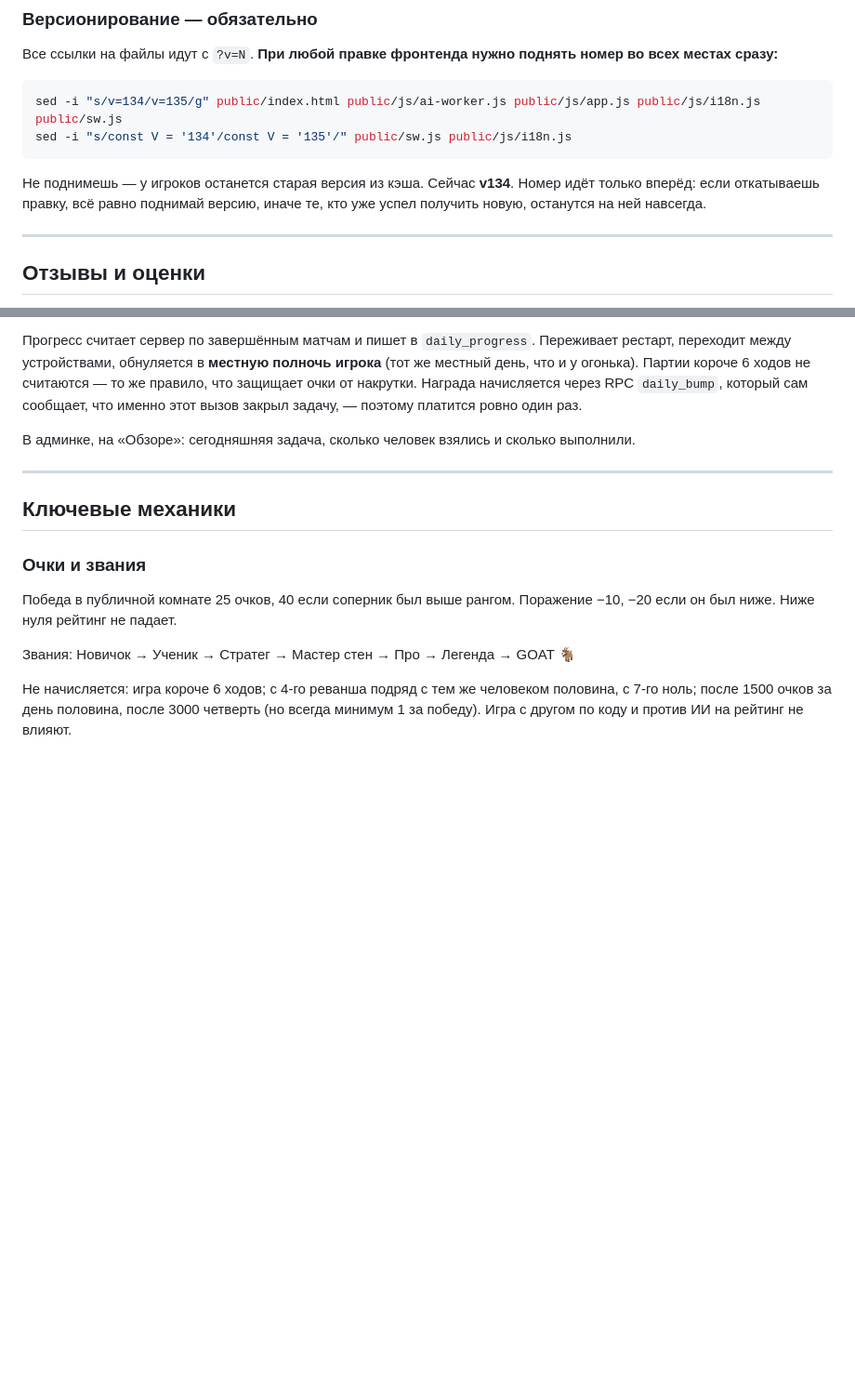
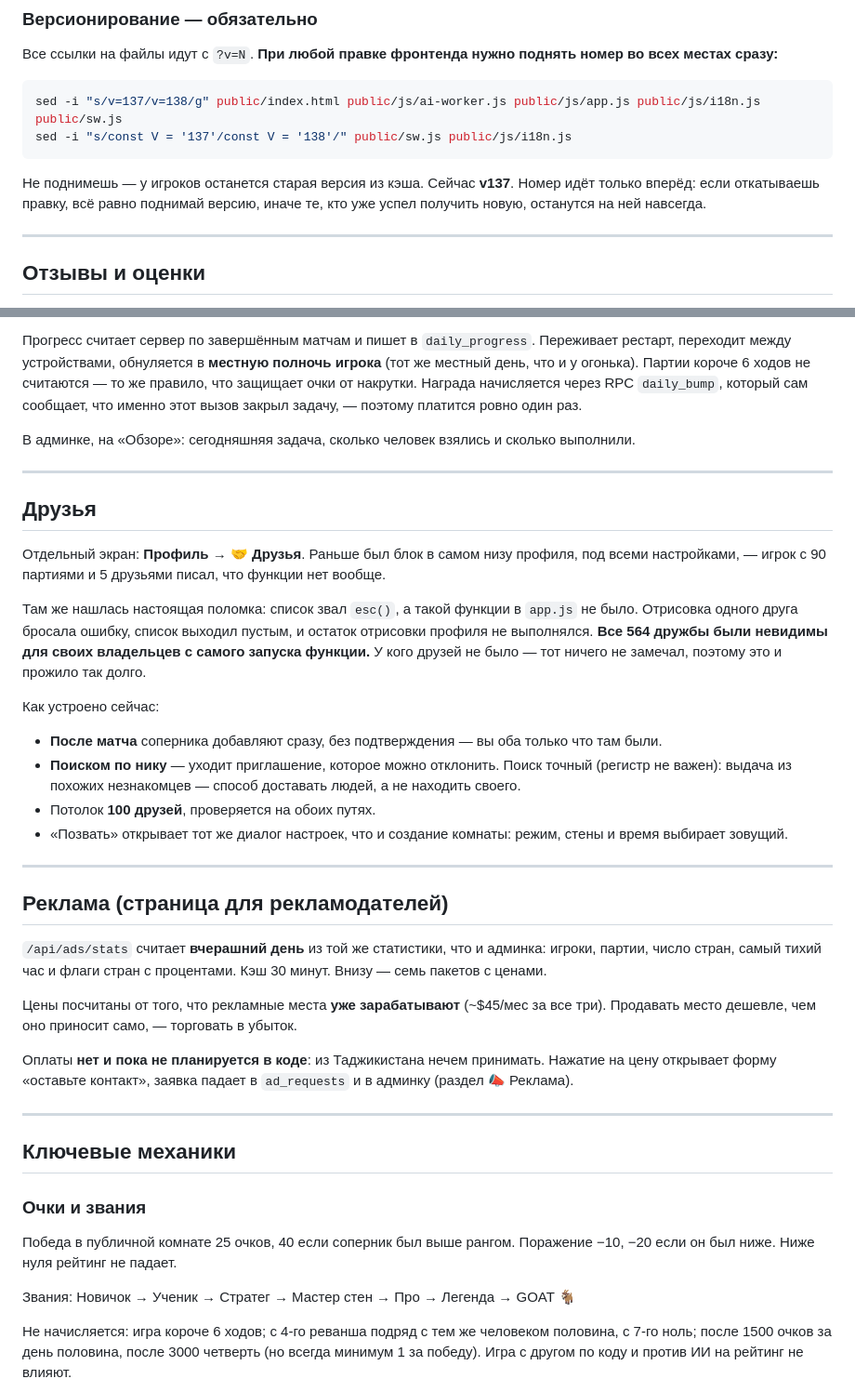
Before and after one commit to kharatovkarif/wallrush, a Markdown page: CLAUDE.md, 2 parts joined by grey strips. Shown at 93% size. Rendered like a GitHub page; blank space fills up the shorter version.

Commit message:
Note friends, the advertising page and the current cache version in CLAUDE.md

````diff
--- a/CLAUDE.md
+++ b/CLAUDE.md
@@ -151,11 +151,11 @@ db/schema.sql
 Все ссылки на файлы идут с `?v=N`. **При любой правке фронтенда нужно поднять номер во всех местах сразу:**
 
 ```bash
-sed -i "s/v=134/v=135/g" public/index.html public/js/ai-worker.js public/js/app.js public/js/i18n.js public/sw.js
-sed -i "s/const V = '134'/const V = '135'/" public/sw.js public/js/i18n.js
+sed -i "s/v=137/v=138/g" public/index.html public/js/ai-worker.js public/js/app.js public/js/i18n.js public/sw.js
+sed -i "s/const V = '137'/const V = '138'/" public/sw.js public/js/i18n.js
 ```
 
-Не поднимешь — у игроков останется старая версия из кэша. Сейчас **v134**. Номер идёт только вперёд: если откатываешь правку, всё равно поднимай версию, иначе те, кто уже успел получить новую, останутся на ней навсегда.
+Не поднимешь — у игроков останется старая версия из кэша. Сейчас **v137**. Номер идёт только вперёд: если откатываешь правку, всё равно поднимай версию, иначе те, кто уже успел получить новую, останутся на ней навсегда.
 
 
 ---
@@ -185,6 +185,31 @@ sed -i "s/const V = '134'/const V = '135'/" public/sw.js public/js/i18n.js
 Прогресс считает сервер по завершённым матчам и пишет в `daily_progress`. Переживает рестарт, переходит между устройствами, обнуляется в **местную полночь игрока** (тот же местный день, что и у огонька). Партии короче 6 ходов не считаются — то же правило, что защищает очки от накрутки. Награда начисляется через RPC `daily_bump`, который сам сообщает, что именно этот вызов закрыл задачу, — поэтому платится ровно один раз.
 
 В админке, на «Обзоре»: сегодняшняя задача, сколько человек взялись и сколько выполнили.
+
+
+---
+
+## Друзья
+
+Отдельный экран: **Профиль → 🤝 Друзья**. Раньше был блок в самом низу профиля, под всеми настройками, — игрок с 90 партиями и 5 друзьями писал, что функции нет вообще.
+
+Там же нашлась настоящая поломка: список звал `esc()`, а такой функции в `app.js` не было. Отрисовка одного друга бросала ошибку, список выходил пустым, и остаток отрисовки профиля не выполнялся. **Все 564 дружбы были невидимы для своих владельцев с самого запуска функции.** У кого друзей не было — тот ничего не замечал, поэтому это и прожило так долго.
+
+Как устроено сейчас:
+- **После матча** соперника добавляют сразу, без подтверждения — вы оба только что там были.
+- **Поиском по нику** — уходит приглашение, которое можно отклонить. Поиск точный (регистр не важен): выдача из похожих незнакомцев — способ доставать людей, а не находить своего.
+- Потолок **100 друзей**, проверяется на обоих путях.
+- «Позвать» открывает тот же диалог настроек, что и создание комнаты: режим, стены и время выбирает зовущий.
+
+---
+
+## Реклама (страница для рекламодателей)
+
+`/api/ads/stats` считает **вчерашний день** из той же статистики, что и админка: игроки, партии, число стран, самый тихий час и флаги стран с процентами. Кэш 30 минут. Внизу — семь пакетов с ценами.
+
+Цены посчитаны от того, что рекламные места **уже зарабатывают** (~$45/мес за все три). Продавать место дешевле, чем оно приносит само, — торговать в убыток.
+
+Оплаты **нет и пока не планируется в коде**: из Таджикистана нечем принимать. Нажатие на цену открывает форму «оставьте контакт», заявка падает в `ad_requests` и в админку (раздел 📣 Реклама).
 
 ---
 
````
